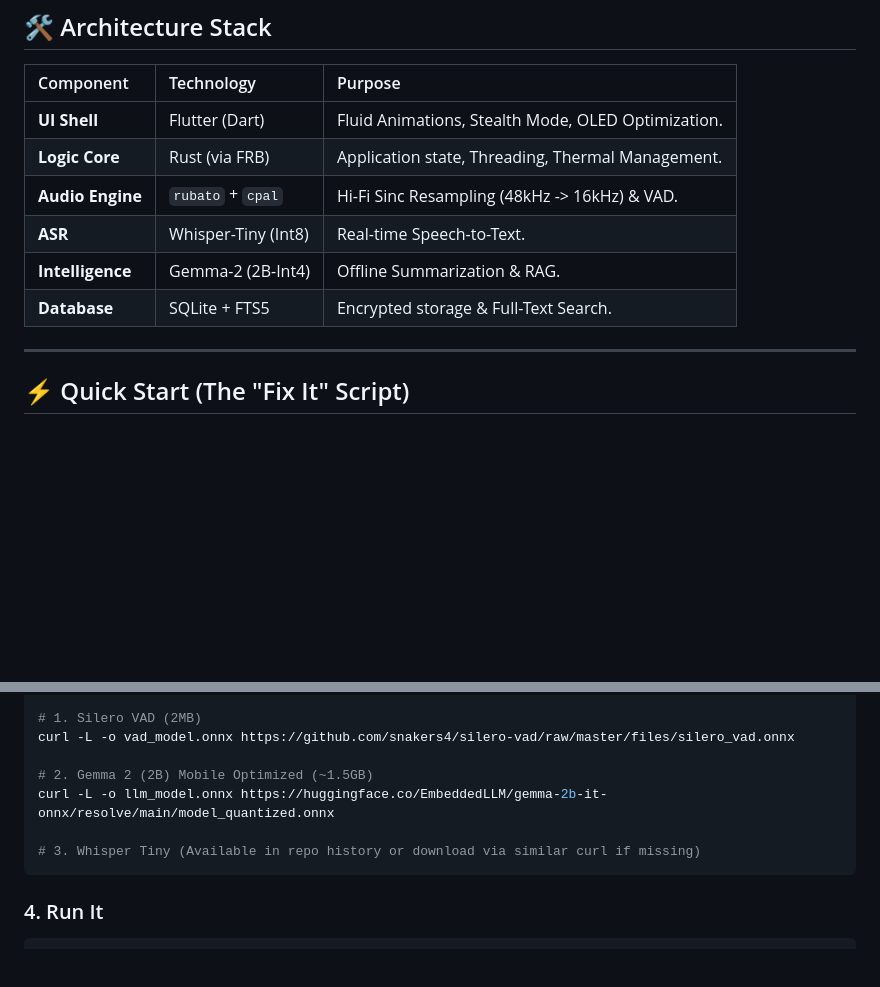
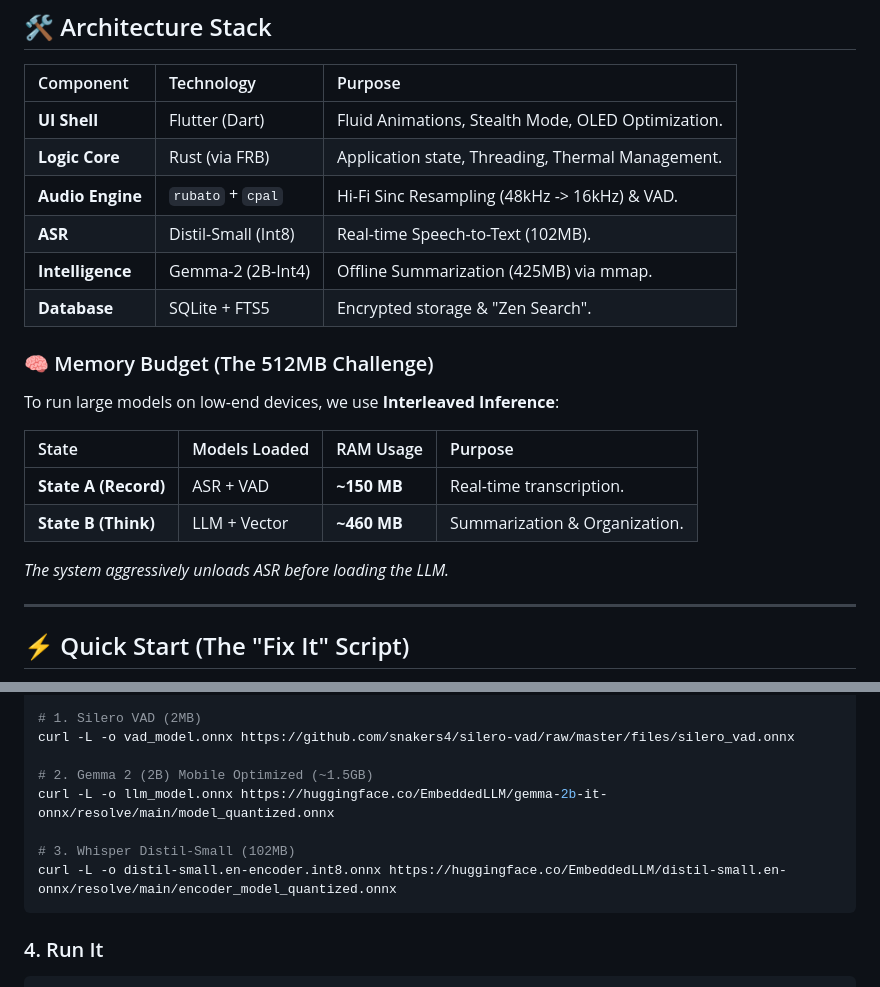
Before and after one commit to aum-metrics/TACTANOTES, a Markdown page: README.md, 2 parts joined by grey strips. Drawn GitHub-style; blank space fills up the shorter version.

Commit message:
docs: Update README with Memory Budget table and precise model links

````diff
--- a/README.md
+++ b/README.md
@@ -19,9 +19,18 @@ TACTANOTES is a high-performance voice note-taking application designed for tota
 | **UI Shell** | Flutter (Dart) | Fluid Animations, Stealth Mode, OLED Optimization. |
 | **Logic Core** | Rust (via FRB) | Application state, Threading, Thermal Management. |
 | **Audio Engine** | `rubato` + `cpal` | Hi-Fi Sinc Resampling (48kHz -> 16kHz) & VAD. |
-| **ASR** | Whisper-Tiny (Int8) | Real-time Speech-to-Text. |
-| **Intelligence** | Gemma-2 (2B-Int4) | Offline Summarization & RAG. |
-| **Database** | SQLite + FTS5 | Encrypted storage & Full-Text Search. |
+| **ASR** | Distil-Small (Int8) | Real-time Speech-to-Text (102MB). |
+| **Intelligence** | Gemma-2 (2B-Int4) | Offline Summarization (425MB) via mmap. |
+| **Database** | SQLite + FTS5 | Encrypted storage & "Zen Search". |
+
+### 🧠 Memory Budget (The 512MB Challenge)
+To run large models on low-end devices, we use **Interleaved Inference**:
+
+| State | Models Loaded | RAM Usage | Purpose |
+| :--- | :--- | :--- | :--- |
+| **State A (Record)** | ASR + VAD | **~150 MB** | Real-time transcription. |
+| **State B (Think)** | LLM + Vector | **~460 MB** | Summarization & Organization. |
+*The system aggressively unloads ASR before loading the LLM.*
 
 ---
 
@@ -53,7 +62,8 @@ curl -L -o vad_model.onnx https://github.com/snakers4/silero-vad/raw/master/file
 # 2. Gemma 2 (2B) Mobile Optimized (~1.5GB)
 curl -L -o llm_model.onnx https://huggingface.co/EmbeddedLLM/gemma-2b-it-onnx/resolve/main/model_quantized.onnx
 
-# 3. Whisper Tiny (Available in repo history or download via similar curl if missing)
+# 3. Whisper Distil-Small (102MB)
+curl -L -o distil-small.en-encoder.int8.onnx https://huggingface.co/EmbeddedLLM/distil-small.en-onnx/resolve/main/encoder_model_quantized.onnx
 ```
 
 ### 4. Run It
````
